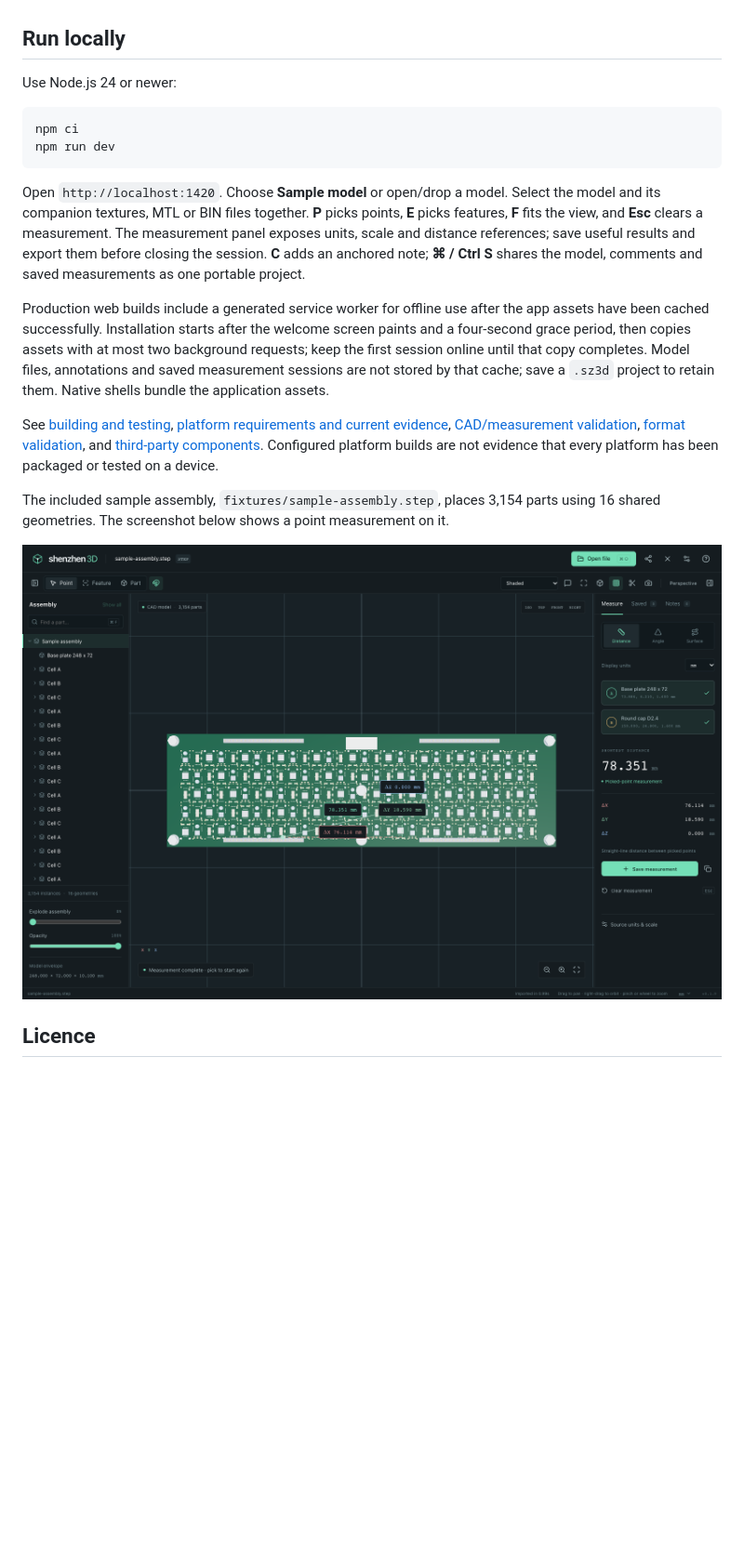
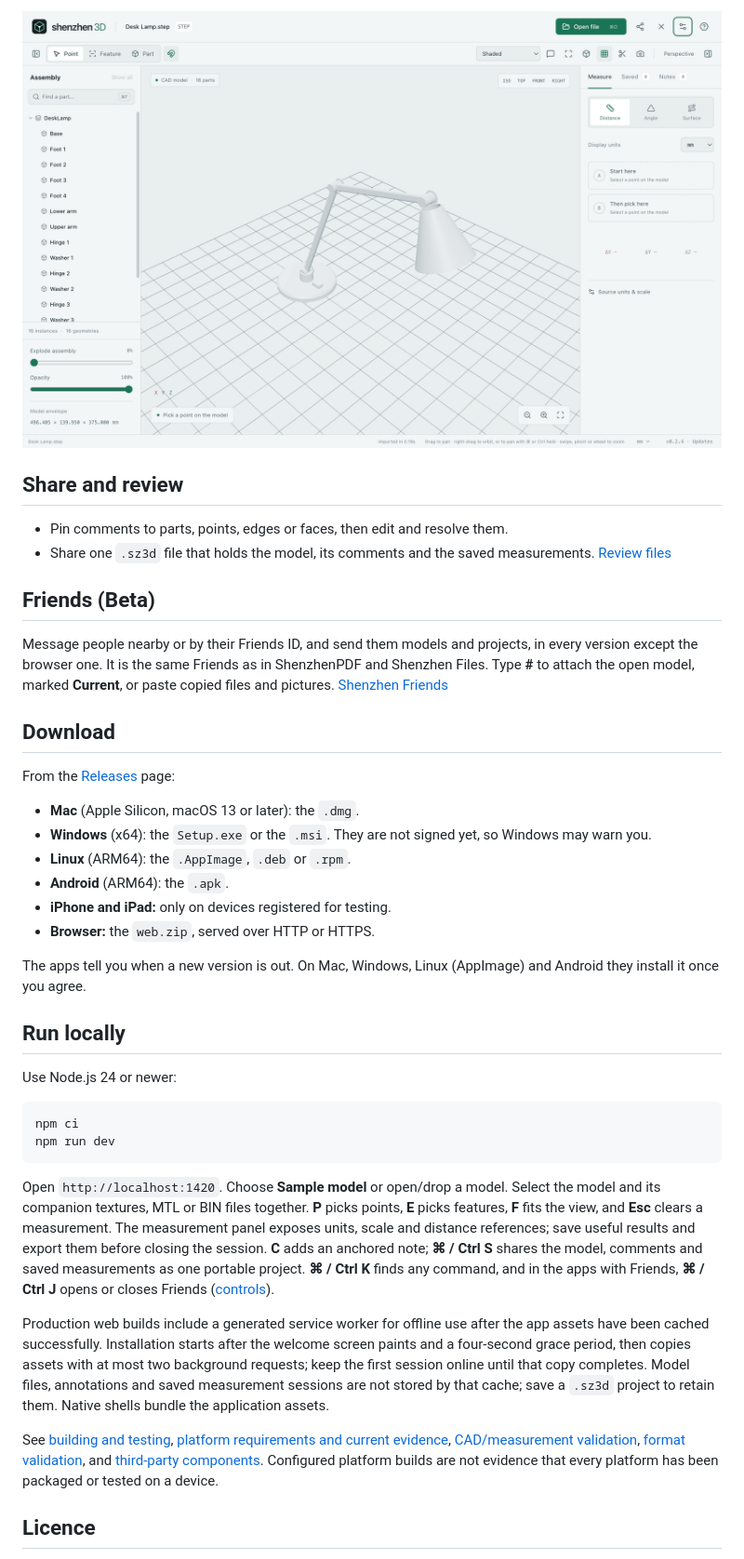
Before and after one commit to casimir-engineering/shenzhen-3D, a Markdown page: README.md, the part around one of its changes. Shown at 93% size. Rendered like a GitHub page; pictures changed too: docs/images/readme-light.png (added); blank space fills up the shorter version.

````diff
--- a/README.md
+++ b/README.md
@@ -25,3 +31,26 @@ The [hardware performance report](docs/PERFORMANCE.md) records 120 fps in Chromi
+![The same desk lamp in the light theme](docs/images/readme-light.png)
+
+## Share and review
+
+- Pin comments to parts, points, edges or faces, then edit and resolve them.
+- Share one `.sz3d` file that holds the model, its comments and the saved measurements. [Review files](docs/REVIEW.md)
+
+## Friends (Beta)
+
+Message people nearby or by their Friends ID, and send them models and projects, in every version except the browser one. It is the same Friends as in ShenzhenPDF and Shenzhen Files. Type **#** to attach the open model, marked **Current**, or paste copied files and pictures. [Shenzhen Friends](https://github.com/casimir-engineering/shenzhen-3D/blob/preview-0.2.4/docs/FRIENDS.md)
+
+## Download
+
+From the [Releases](https://github.com/casimir-engineering/shenzhen-3D/releases) page:
+
+- **Mac** (Apple Silicon, macOS 13 or later): the `.dmg`.
+- **Windows** (x64): the `Setup.exe` or the `.msi`. They are not signed yet, so Windows may warn you.
+- **Linux** (ARM64): the `.AppImage`, `.deb` or `.rpm`.
+- **Android** (ARM64): the `.apk`.
+- **iPhone and iPad:** only on devices registered for testing.
+- **Browser:** the `web.zip`, served over HTTP or HTTPS.
+
+The apps tell you when a new version is out. On Mac, Windows, Linux (AppImage) and Android they install it once you agree.
 
 ## Run locally
 
@@ -32,16 +61,12 @@ npm ci
 npm run dev
 ```
 
-Open `http://localhost:1420`. Choose **Sample model** or open/drop a model. Select the model and its companion textures, MTL or BIN files together. **P** picks points, **E** picks features, **F** fits the view, and **Esc** clears a measurement. The measurement panel exposes units, scale and distance references; save useful results and export them before closing the session. **C** adds an anchored note; **⌘ / Ctrl S** shares the model, comments and saved measurements as one portable project.
+Open `http://localhost:1420`. Choose **Sample model** or open/drop a model. Select the model and its companion textures, MTL or BIN files together. **P** picks points, **E** picks features, **F** fits the view, and **Esc** clears a measurement. The measurement panel exposes units, scale and distance references; save useful results and export them before closing the session. **C** adds an anchored note; **⌘ / Ctrl S** shares the model, comments and saved measurements as one portable project. **⌘ / Ctrl K** finds any command, and in the apps with Friends, **⌘ / Ctrl J** opens or closes Friends ([controls](docs/CONTROLS.md#app-shortcuts)).
 
 Production web builds include a generated service worker for offline use after the app assets have been cached successfully. Installation starts after the welcome screen paints and a four-second grace period, then copies assets with at most two background requests; keep the first session online until that copy completes. Model files, annotations and saved measurement sessions are not stored by that cache; save a `.sz3d` project to retain them. Native shells bundle the application assets.
 
 See [building and testing](docs/BUILDING.md), [platform requirements and current evidence](docs/PLATFORMS.md), [CAD/measurement validation](docs/VALIDATION.md), [format validation](docs/FORMAT_VALIDATION.md), and [third-party components](docs/THIRD_PARTY.md). Configured platform builds are not evidence that every platform has been packaged or tested on a device.
 
-The included sample assembly, `fixtures/sample-assembly.step`, places 3,154 parts using 16 shared geometries. The screenshot below shows a point measurement on it.
-
-![Sample assembly with a 78.351 mm point measurement](docs/images/sample-assembly.png)
-
 ## Licence
 
 Shenzhen 3D is free software under the GNU General Public License, version 3 or (at your option) any later version. See [LICENSE](LICENSE). Third-party components keep their own licences; see [third-party components](docs/THIRD_PARTY.md).
````
Also changed, not shown: other parts of README.md (+22 -16 lines), docs/images/readme-measure-dark.png (added).
